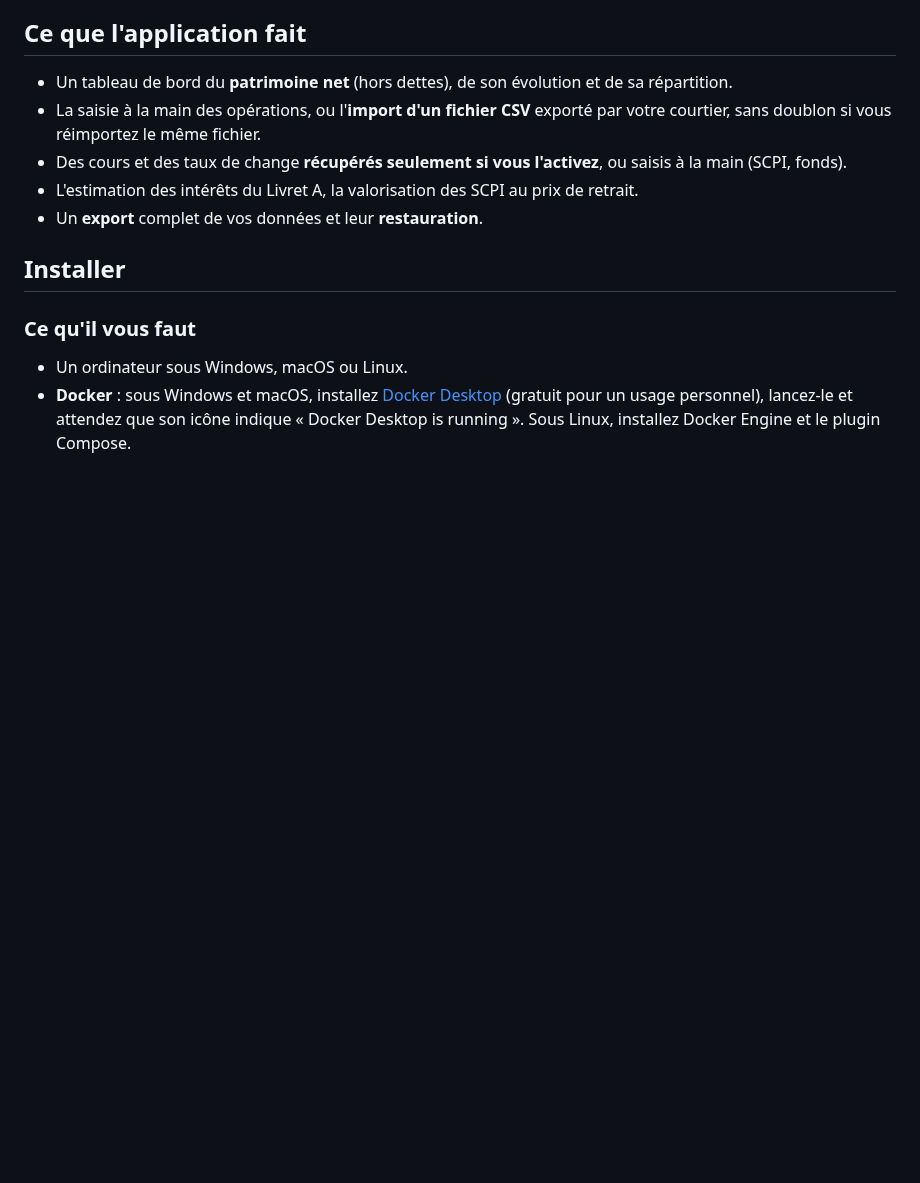
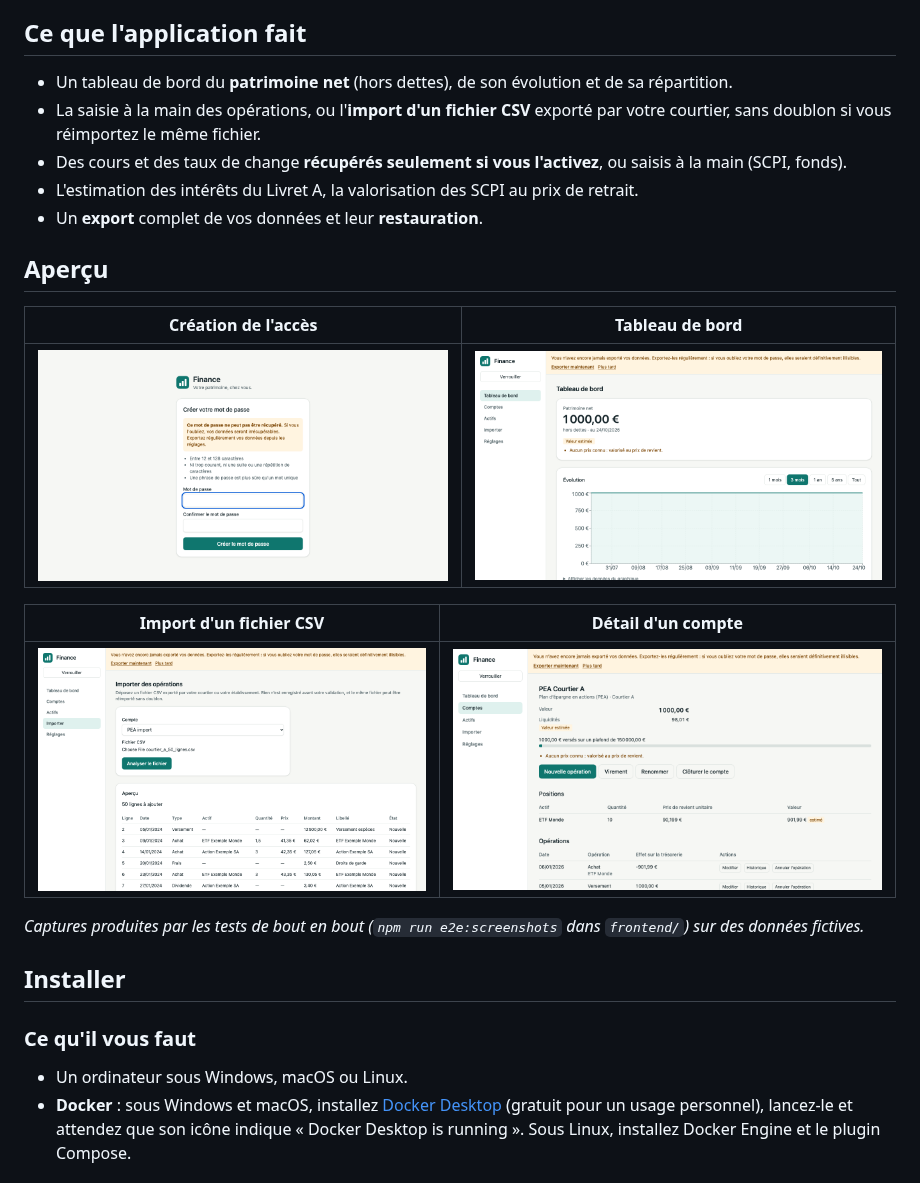
Before and after one commit to fsa64320/finance, a Markdown page: README.md, the part around one of its changes. Rendered like a GitHub page; pictures changed too: docs/images/creation-acces.png (added), docs/images/detail-compte.png (added), docs/images/import-apercu.png (added); blank space fills up the shorter version.

```diff
--- a/README.md
+++ b/README.md
@@ -15,6 +15,19 @@ Les valeurs et analyses affichées sont indicatives et ne constituent pas un con
   (SCPI, fonds).
 - L'estimation des intérêts du Livret A, la valorisation des SCPI au prix de retrait.
 - Un **export** complet de vos données et leur **restauration**.
+
+## Aperçu
+
+| Création de l'accès | Tableau de bord |
+|---|---|
+| ![Création du mot de passe](docs/images/creation-acces.png) | ![Tableau de bord du patrimoine](docs/images/tableau-de-bord.png) |
+
+| Import d'un fichier CSV | Détail d'un compte |
+|---|---|
+| ![Aperçu d'un import CSV](docs/images/import-apercu.png) | ![Détail d'un compte](docs/images/detail-compte.png) |
+
+*Captures produites par les tests de bout en bout (`npm run e2e:screenshots` dans `frontend/`) sur
+des données fictives.*
 
 ## Installer
 
```
Also changed, not shown: other parts of README.md (+5 -1 lines), specs/001-wealth-dashboard-foundation/tasks.md (+3 -3 lines), docs/images/import-colonnes.png (added), docs/images/reglages.png (added), 9 other files.
